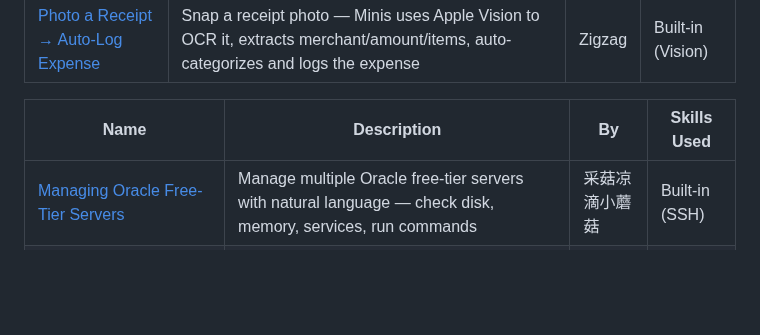
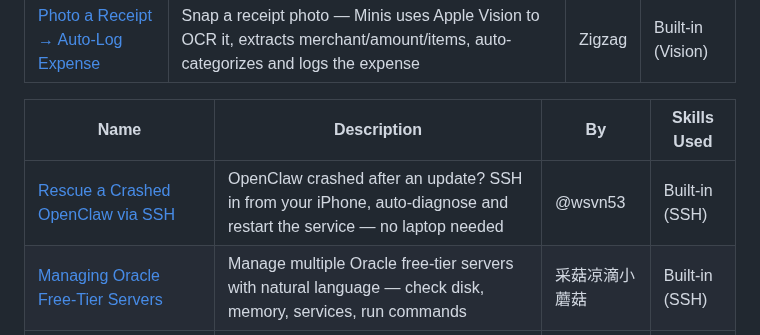
Before and after one commit to OpenMinis/AwesomeMinis, a Markdown page: README.md, the part around the change. GitHub-like rendering; blank space fills up the shorter version.

```diff
--- a/README.md
+++ b/README.md
@@ -74,6 +74,7 @@
 
 | Name | Description | By | Skills Used |
 |------|-------------|----|-------------|
+| [Rescue a Crashed OpenClaw via SSH](cases/developer/openclaw-rescue-ssh.md) | OpenClaw crashed after an update? SSH in from your iPhone, auto-diagnose and restart the service — no laptop needed | @wsvn53 | Built-in (SSH) |
 | [Managing Oracle Free-Tier Servers](cases/developer/turtle-oracle-server-management.md) | Manage multiple Oracle free-tier servers with natural language — check disk, memory, services, run commands | 采菇凉滴小蘑菇 | Built-in (SSH) |
 | [Auto-Copy Skills Between Devices/Agents](cases/developer/skill-copy-between-devices.md) | Let Minis detect and copy all skill configs from another AI agent platform and recreate them | 如幻 | Built-in |
 
```
Also changed, not shown: cases/developer/openclaw-rescue-ssh.md (added, +75 -0 lines), assets/screenshots/openclaw-rescue-ssh.jpg (added).
